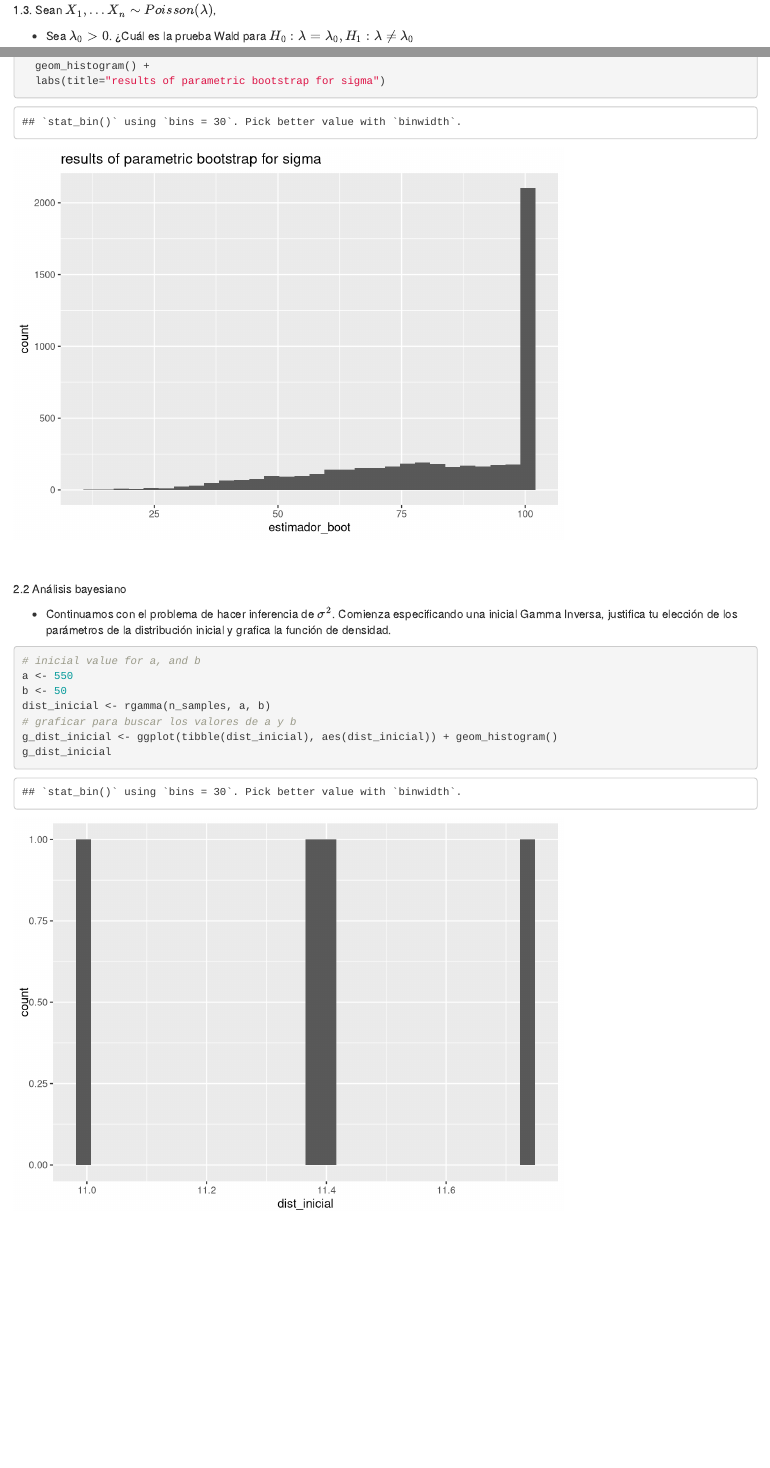
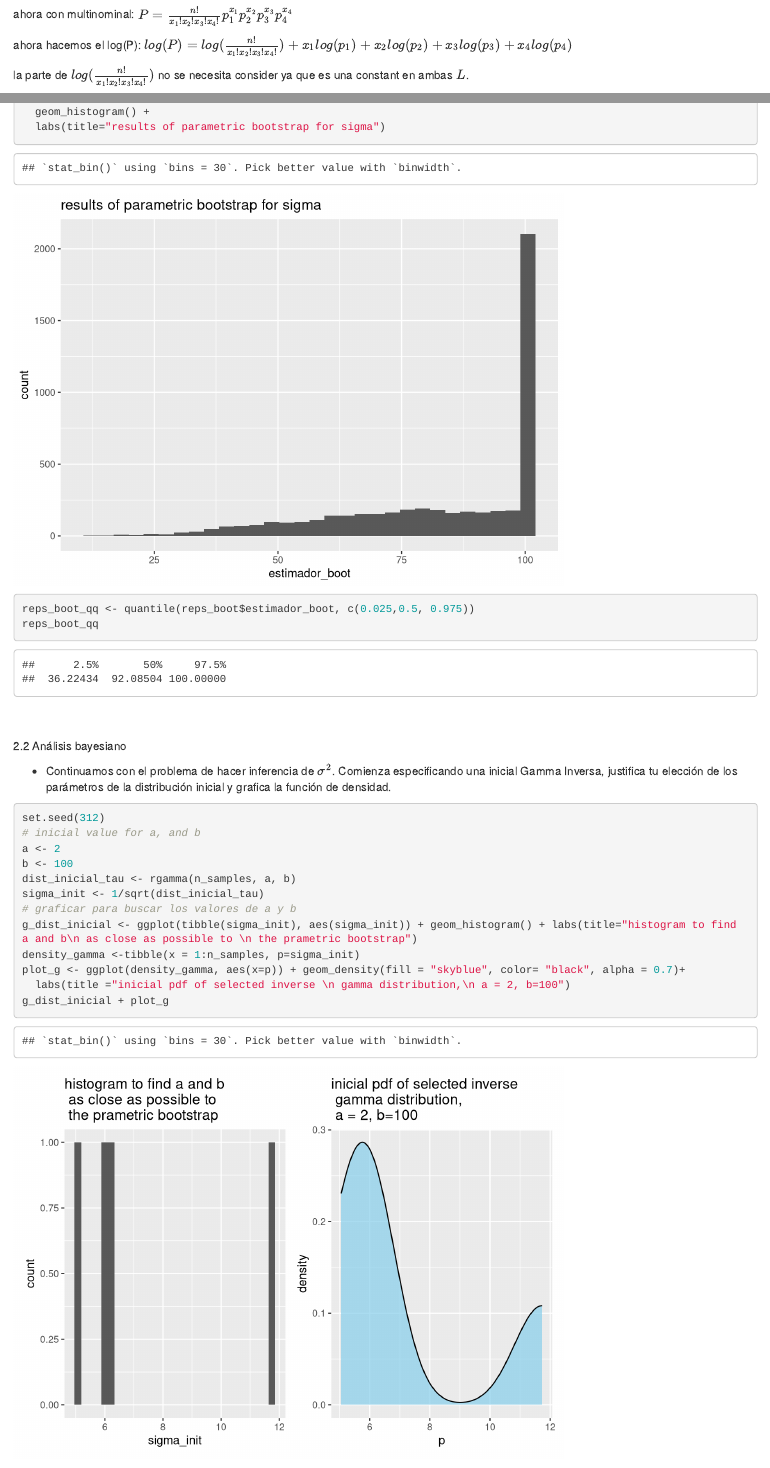
Before and after one commit to ThMRudolf/FE2023_ProyctoFinal, an R Markdown document (final-2023.Rmd): the page in a window 1100 px wide, from 2450 px down before the commit and from 2470 px down after it, and a second part further down, joined at a grey line. Rendered offline with R 4.5, knitr and Pandoc, with nearby package versions; some code elsewhere in the file could not run offline.

Commit message:
correction in 1.2

````diff
--- a/final-2023.Rmd
+++ b/final-2023.Rmd
@@ -134,3 +136,12 @@ g1 <- ggplot(verosim_tbl, aes(x = p, y = log_verosim)) +
                           lambda4 = 2*(l_p4_hat - l_p40))
   result_lambda %>% gt()
 ```
+
+ahora con multinominal:
+$P=\frac{n!}{x_1!x_2!x_3!x_4!}p_1^{x_1}p_2^{x_2}p_3^{x_3}p_4^{x_4}$
+
+ahora hacemos el log(P):
+$log(P)=log(\frac{n!}{x_1!x_2!x_3!x_4!})+x_1log(p_1)+x_2log(p_2)+x_3log(p_3)+x_4log(p_4)$
+
+la parte de $log(\frac{n!}{x_1!x_2!x_3!x_4!})$ no se necesita consider
+ya que es una constant en ambas $L$.
@@ -279,7 +313,7 @@ sim_distr <- rnorm(n_samples, mean=0, sd=res$par)
 x_sample <- tibble(x = x) %>% mutate(dist = "sample")
 x_sample_opt_sigma <- tibble(x = sim_distr)%>% mutate(dist = "opt sigma")
 
-plot_data <- bind_rows(x_samples, x_sample_opt_sigma)
+plot_data <- bind_rows(x_sample, x_sample_opt_sigma)
 ggplot(plot_data, aes(x = x, fill = dist)) +
   geom_histogram(aes(x = x), bins = 10, alpha = 0.5, position = "identity")
 ```
@@ -326,6 +360,8 @@ reps_boot <- map_dfr(1:5000, ~ rep_boot(.x,
 ggplot(reps_boot, aes(x= estimador_boot)) +
   geom_histogram() +
   labs(title="results of parametric bootstrap for sigma")
+reps_boot_qq <- quantile(reps_boot$estimador_boot, c(0.025,0.5, 0.975))
+reps_boot_qq
 ```
 
 \
@@ -338,10 +374,12 @@ ggplot(reps_boot, aes(x= estimador_boot)) +
     función de densidad.
 
 ```{r}
+set.seed(312)
 # inicial value for a, and b
-a <- 550
-b <- 50
-dist_inicial <- rgamma(n_samples, a, b)
+a <- 2
+b <- 100
+dist_inicial_tau <- rgamma(n_samples, a, b)
+sigma_init <- 1/sqrt(dist_inicial_tau)
 # graficar para buscar los valores de a y b
-g_dist_inicial <- ggplot(tibble(dist_inicial), aes(dist_inicial)) + geom_histogram()
-g_dist_inicial
+g_dist_inicial <- ggplot(tibble(sigma_init), aes(sigma_init)) + geom_histogram() + labs(title="histogram to find a and b\n as close as possible to \n the prametric bootstrap")
+density_gamma <-tibble(x = 1:n_samples, p=sigma_init)
@@ -349,6 +386,6 @@ density_gamma <-tibble(x = 1:n_samples, p=dist_inicial)
 plot_g <- ggplot(density_gamma, aes(x=p)) + geom_density(fill = "skyblue", color= "black", alpha = 0.7)+
-  labs(title ="inicial pdf of selected inverse gamma distribution, a = 550, b=50")
-plot_g
+  labs(title ="inicial pdf of selected inverse \n gamma distribution,\n a = 2, b=100")
+g_dist_inicial + plot_g
 
 ```
 
````
Also changed, not shown: final-2023.Rmd (30 more changed lines).
